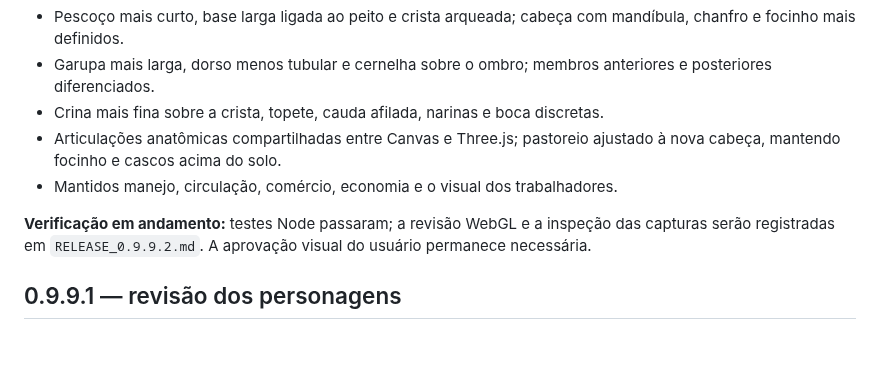
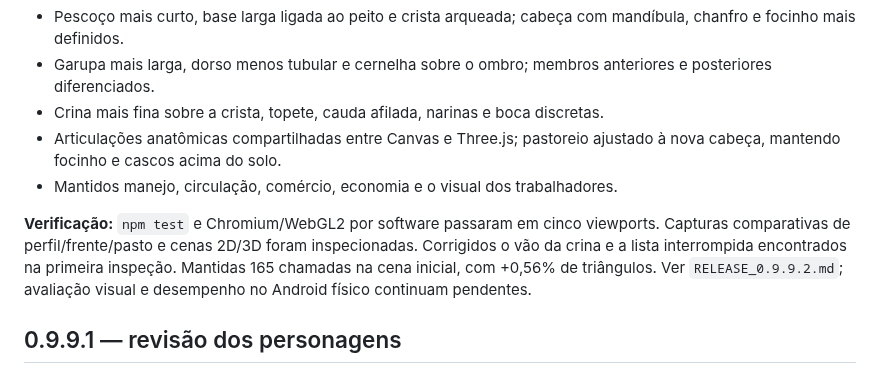
Before and after one commit to oeduardobertei-jpg/Fazenda-, a Markdown page: README.md, the part around the change. Drawn GitHub-style; blank space fills up the shorter version.

Commit message:
docs(0.9.9.2): registrar verificação final e limites da revisão equina

```diff
--- a/README.md
+++ b/README.md
@@ -16,7 +16,7 @@ As capturas da 0.9.9.1 mostraram cavalos com pescoço excessivamente alto/estrei
 - Articulações anatômicas compartilhadas entre Canvas e Three.js; pastoreio ajustado à nova cabeça, mantendo focinho e cascos acima do solo.
 - Mantidos manejo, circulação, comércio, economia e o visual dos trabalhadores.
 
-**Verificação em andamento:** testes Node passaram; a revisão WebGL e a inspeção das capturas serão registradas em `RELEASE_0.9.9.2.md`. A aprovação visual do usuário permanece necessária.
+**Verificação:** `npm test` e Chromium/WebGL2 por software passaram em cinco viewports. Capturas comparativas de perfil/frente/pasto e cenas 2D/3D foram inspecionadas. Corrigidos o vão da crina e a lista interrompida encontrados na primeira inspeção. Mantidas 165 chamadas na cena inicial, com +0,56% de triângulos. Ver `RELEASE_0.9.9.2.md`; avaliação visual e desempenho no Android físico continuam pendentes.
 
 ## 0.9.9.1 — revisão dos personagens
 
```
Also changed, not shown: RELEASE_0.9.9.2.md (added, +21 -0 lines), ROADMAP_1.0.md (+1 -1 lines).
